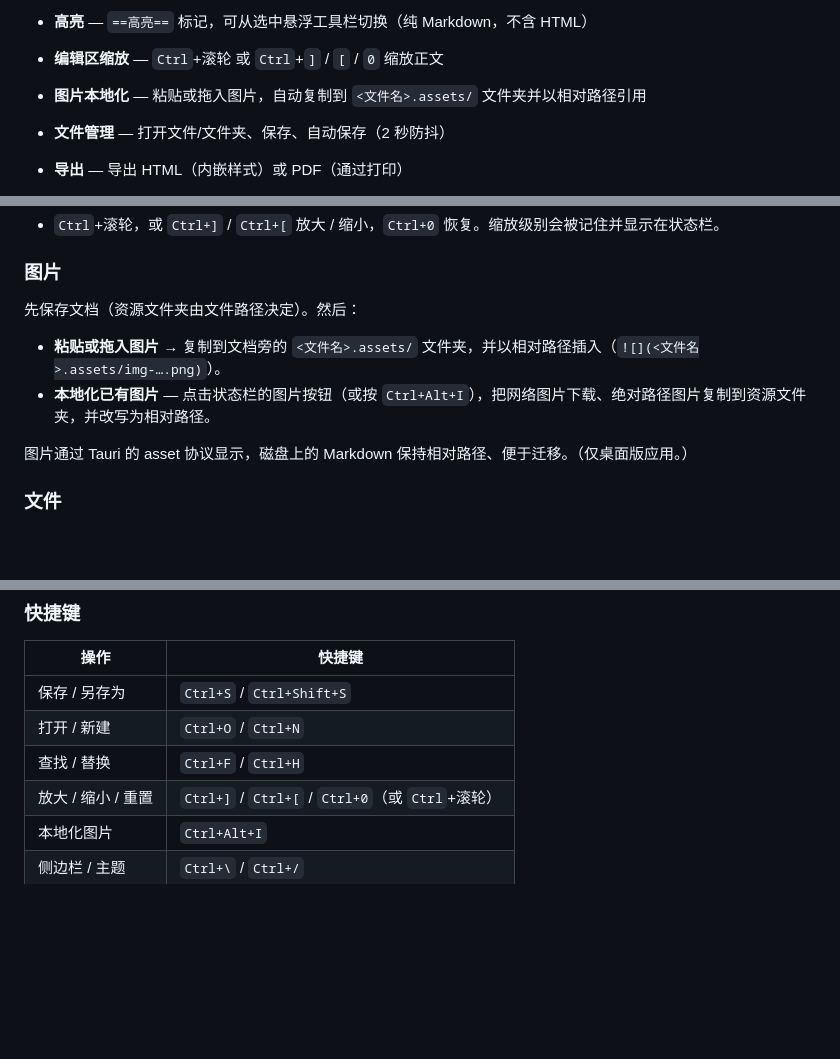
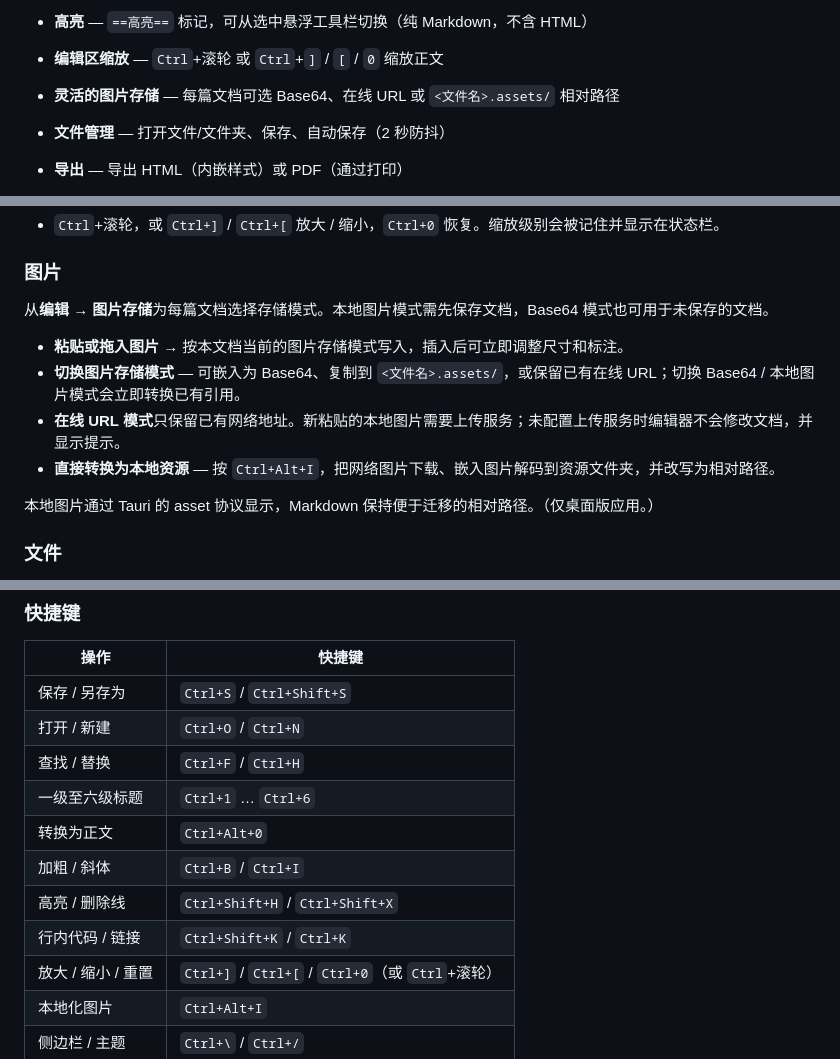
Before and after one commit to butterfly2sea/milkdown-editor, a Markdown page: README.zh.md, 3 parts joined by grey strips. Rendered like a GitHub page; blank space fills up the shorter version.

Commit message:
docs: document editor shortcuts and image storage

```diff
--- a/README.zh.md
+++ b/README.zh.md
@@ -24,7 +24,7 @@
 
 * **编辑区缩放** — `Ctrl`+滚轮 或 `Ctrl`+`]` / `[` / `0` 缩放正文
 
-* **图片本地化** — 粘贴或拖入图片，自动复制到 `<文件名>.assets/` 文件夹并以相对路径引用
+* **灵活的图片存储** — 每篇文档可选 Base64、在线 URL 或 `<文件名>.assets/` 相对路径
 
 * **文件管理** — 打开文件/文件夹、保存、自动保存（2 秒防抖）
 
@@ -81,12 +81,14 @@
 
 ### 图片
 
-先保存文档（资源文件夹由文件路径决定）。然后：
+从**编辑 → 图片存储**为每篇文档选择存储模式。本地图片模式需先保存文档，Base64 模式也可用于未保存的文档。
 
-* **粘贴或拖入图片** → 复制到文档旁的 `<文件名>.assets/` 文件夹，并以相对路径插入（`![](<文件名>.assets/img-….png)`）。
-* **本地化已有图片** — 点击状态栏的图片按钮（或按 `Ctrl+Alt+I`），把网络图片下载、绝对路径图片复制到资源文件夹，并改写为相对路径。
+* **粘贴或拖入图片** → 按本文档当前的图片存储模式写入，插入后可立即调整尺寸和标注。
+* **切换图片存储模式** — 可嵌入为 Base64、复制到 `<文件名>.assets/`，或保留已有在线 URL；切换 Base64 / 本地图片模式会立即转换已有引用。
+* **在线 URL 模式**只保留已有网络地址。新粘贴的本地图片需要上传服务；未配置上传服务时编辑器不会修改文档，并显示提示。
+* **直接转换为本地资源** — 按 `Ctrl+Alt+I`，把网络图片下载、嵌入图片解码到资源文件夹，并改写为相对路径。
 
-图片通过 Tauri 的 asset 协议显示，磁盘上的 Markdown 保持相对路径、便于迁移。（仅桌面版应用。）
+本地图片通过 Tauri 的 asset 协议显示，Markdown 保持便于迁移的相对路径。（仅桌面版应用。）
 
 ### 文件
 
@@ -108,6 +110,11 @@
 | 保存 / 另存为 | `Ctrl+S` / `Ctrl+Shift+S` |
 | 打开 / 新建 | `Ctrl+O` / `Ctrl+N` |
 | 查找 / 替换 | `Ctrl+F` / `Ctrl+H` |
+| 一级至六级标题 | `Ctrl+1` … `Ctrl+6` |
+| 转换为正文 | `Ctrl+Alt+0` |
+| 加粗 / 斜体 | `Ctrl+B` / `Ctrl+I` |
+| 高亮 / 删除线 | `Ctrl+Shift+H` / `Ctrl+Shift+X` |
+| 行内代码 / 链接 | `Ctrl+Shift+K` / `Ctrl+K` |
 | 放大 / 缩小 / 重置 | `Ctrl+]` / `Ctrl+[` / `Ctrl+0`（或 `Ctrl`+滚轮） |
 | 本地化图片 | `Ctrl+Alt+I` |
 | 侧边栏 / 主题 | `Ctrl+\` / `Ctrl+/` |
```
Also changed, not shown: other parts of README.zh.md (+1 -1 lines).
